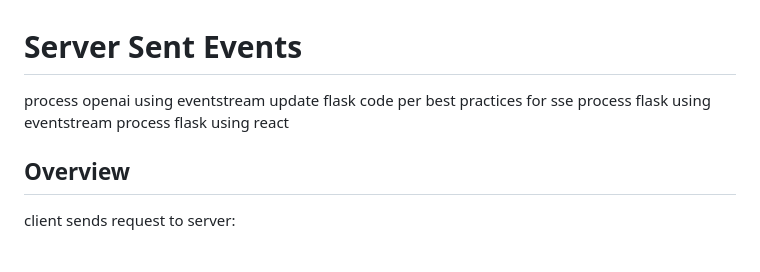
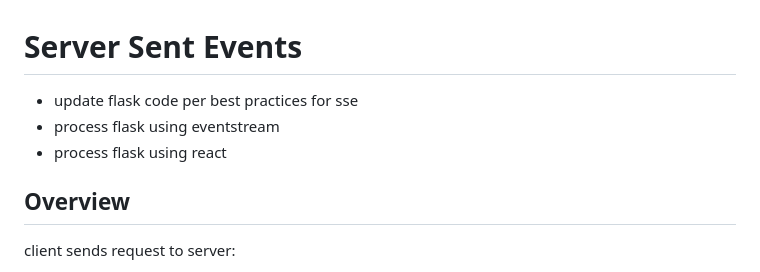
Before and after one commit to cliff-rosen/cmrlib, a Markdown page: OpenAI/server sent events.md, the part around the change. GitHub-like rendering.

```diff
--- a/OpenAI/server sent events.md
+++ b/OpenAI/server sent events.md
@@ -1,9 +1,8 @@
 # Server Sent Events
 
-process openai using eventstream
-update flask code per best practices for sse
-process flask using eventstream
-process flask using react
+- update flask code per best practices for sse
+- process flask using eventstream
+- process flask using react
 
 ## Overview
 client sends request to server:
```
